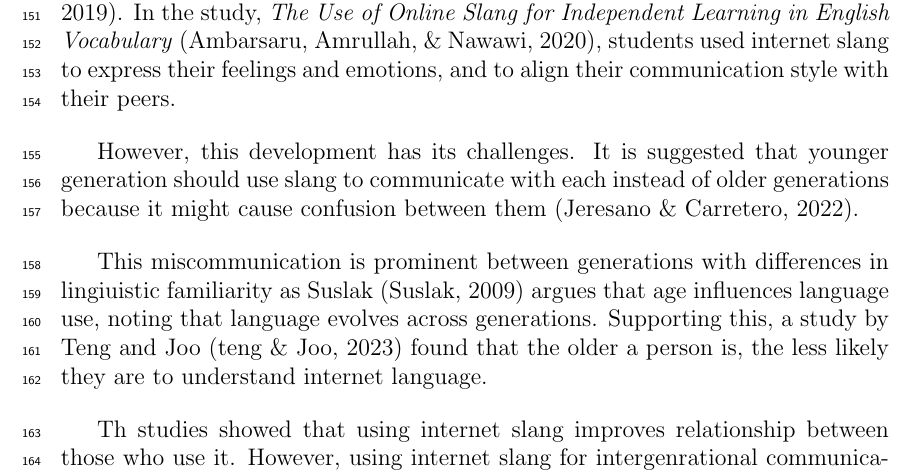
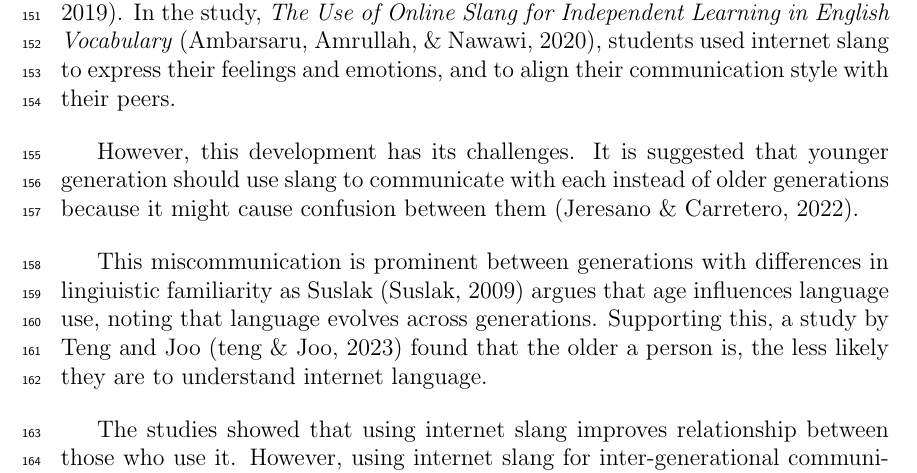
Before and after one commit to gimenoashley/lost-in-translation, a LaTeX thesis (main.tex, which reads chapter_2.tex): part of page 10 of 22, cut so that both start at the same text. Compiled offline with pdfLaTeX.

Commit message:
absract.

```diff
--- a/chapter_2.tex
+++ b/chapter_2.tex
@@ -10,7 +10,7 @@ However, this development has its challenges. It is suggested that younger gener
 This miscommunication is prominent between generations with differences in lingiuistic familiarity as Suslak \cite{SUSLAK2009199} argues that age influences language use, noting that language evolves across generations.
 Supporting this, a study by Teng and Joo \cite{Teng_Joo2023} found that the older a person is, the less likely they are to understand internet language.
 
-Th studies showed that using internet slang improves relationship between those who use it. However, using internet slang for intergenrational communication may result in miscommunication.
+The studies showed that using internet slang improves relationship between those who use it. However, using internet slang for inter-generational communication can be a hindrance to proper and effective communication \cite{gonzagaforda}.
 
 
 \section{Existing Studies}
```
Also changed, not shown: myreferences.bib (+5 -0 lines), main.bbl, main.pdf, 13 other files.
